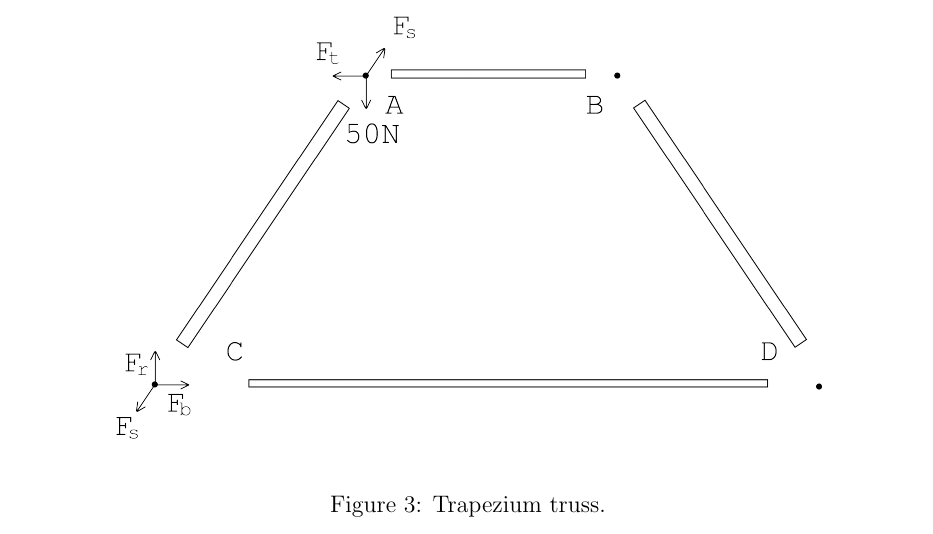
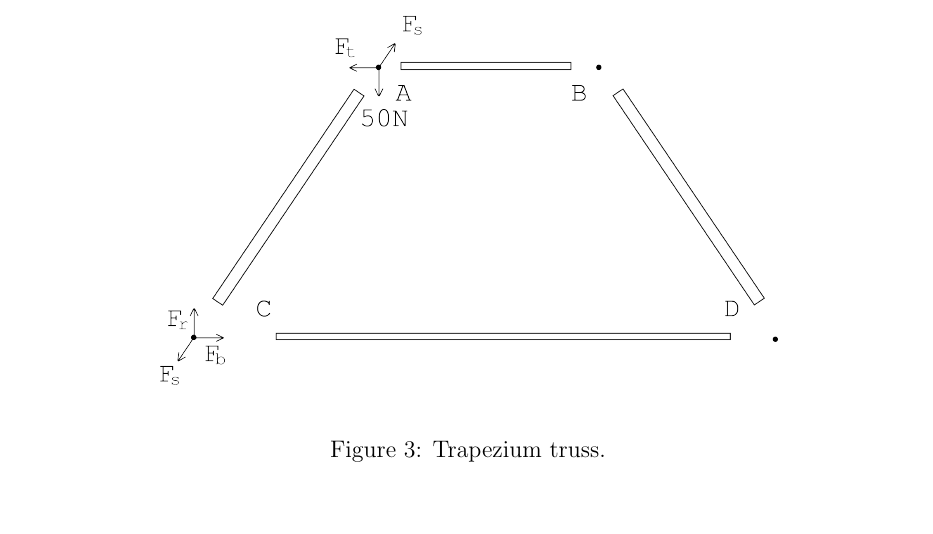
Before and after one commit to Kempf/balsabridge, a LaTeX document (Report/report.tex): part of page 4 of 9, cut so that both start at the same text, the shorter picture padded with empty space. Compiled offline with pdfLaTeX.

Commit message:
Updated page count

```diff
--- a/Report/report.tex
+++ b/Report/report.tex
@@ -57,7 +59,7 @@
 		Due to the unconventional design, to ease the calculations during the analysis, it was assumed that the load is equally distributed between eight trapezium-shaped trusses. Thus, a single trapezium truss was analyzed, and then extended to approximate the entire bridge. Internal forces, nodes and members are labelled as per Figure~\ref{trap}. As the truss is symmetrical, only two nodes needed to be analyzed.
 		\begin{figure}[h!]
 			\centering
-			\includegraphics[width=0.8\textwidth]{trapanal}
+			\includegraphics[width=0.7\textwidth]{trapanal}
 			\caption{Trapezium truss.}
 			\label{trap}
 		\end{figure}
```
Also changed, not shown: Report/report.tex (2 more changed lines).
